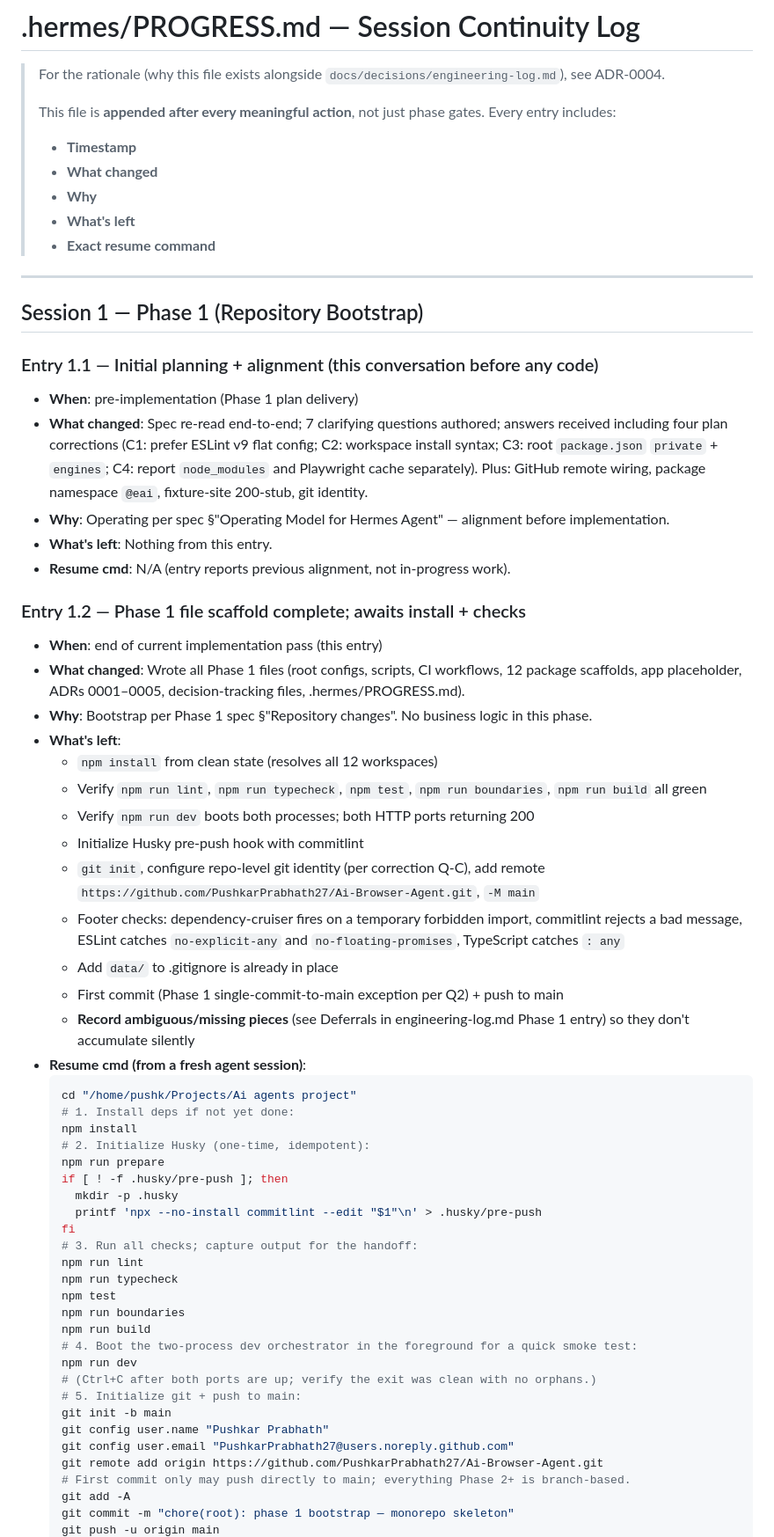
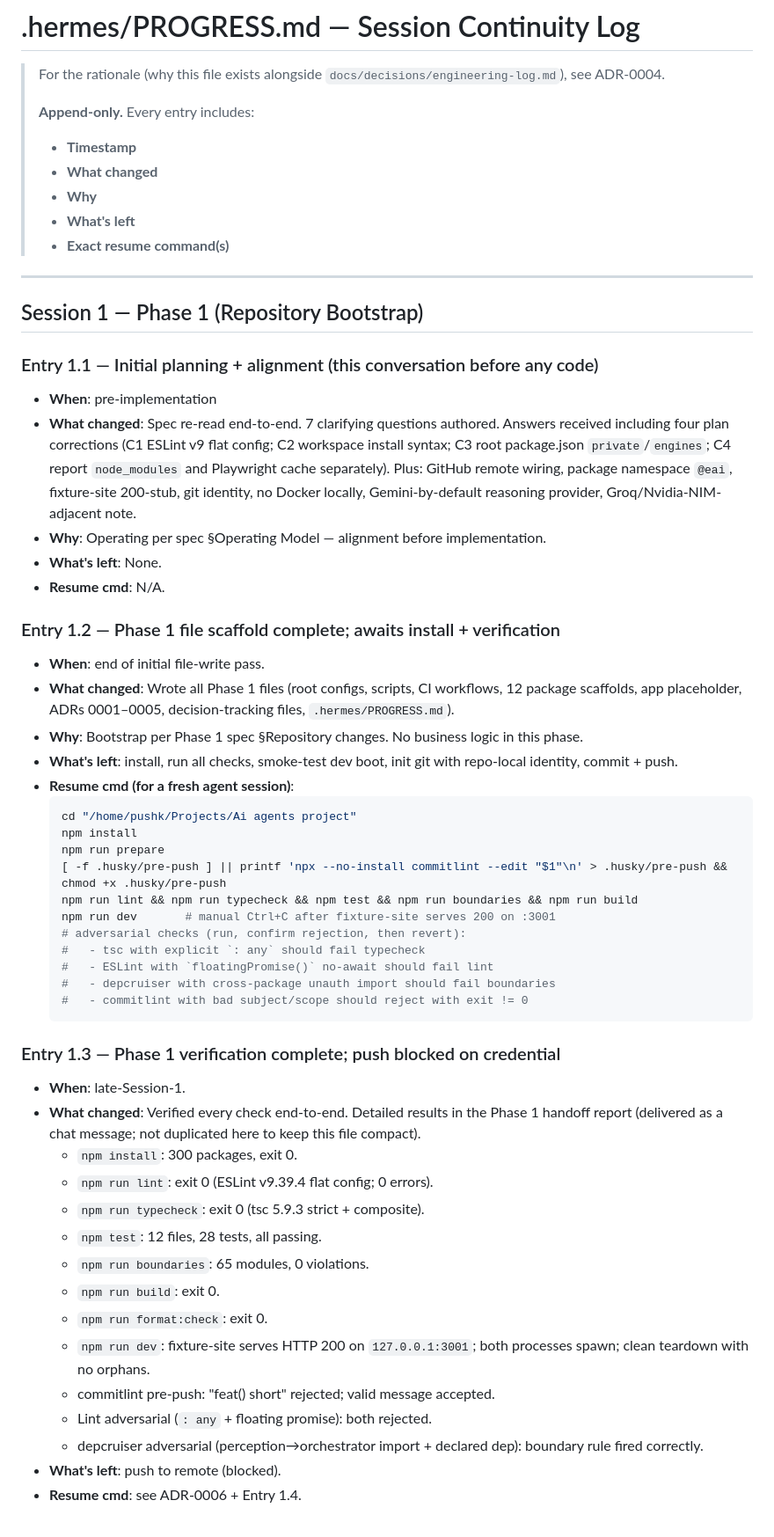
Before and after one commit to PushkarPrabhath27/Ai-Browser-Agent, a Markdown page: .hermes/PROGRESS.md, the part around one of its changes. Shown at 88% size. Drawn GitHub-style.

Commit message:
chore(root): phase 1 — credential setup ADR, A1.11, PROGRESS updates
- Document the URL-embedded credential + ~/.git-credentials helper as
  the durable, one-time setup for git push going forward. The token
  currently in ~/.hermes/.env is stale (GitHub 401); once the contributor
  rotates it to a fresh fine-grained PAT scoped to the Ai-Browser-Agent
  repo, no further auth work is needed in any subsequent phase.
- Cite ADR-0006 explicitly in assumptions.md so the rule 'Phase 2+
  is hands-off for the contributor on auth' is documented.
- Update .hermes/PROGRESS.md to reflect the actual outcome of
  Session 1 — including commitlint pre-push verification
  (adversarial bad-scope message correctly rejected) and the durable
  remote URL transformation.

````diff
--- a/.hermes/PROGRESS.md
+++ b/.hermes/PROGRESS.md
@@ -2,13 +2,13 @@
 
 > For the rationale (why this file exists alongside `docs/decisions/engineering-log.md`), see ADR-0004.
 >
-> This file is **appended after every meaningful action**, not just phase gates. Every entry includes:
+> **Append-only.** Every entry includes:
 >
 > - **Timestamp**
 > - **What changed**
 > - **Why**
 > - **What's left**
-> - **Exact resume command**
+> - **Exact resume command(s)**
 
 ---
 
@@ -16,52 +16,48 @@
 
 ### Entry 1.1 — Initial planning + alignment (this conversation before any code)
 
-- **When**: pre-implementation (Phase 1 plan delivery)
-- **What changed**: Spec re-read end-to-end; 7 clarifying questions authored; answers received including four plan corrections (C1: prefer ESLint v9 flat config; C2: workspace install syntax; C3: root `package.json` `private` + `engines`; C4: report `node_modules` and Playwright cache separately). Plus: GitHub remote wiring, package namespace `@eai`, fixture-site 200-stub, git identity.
-- **Why**: Operating per spec §"Operating Model for Hermes Agent" — alignment before implementation.
-- **What's left**: Nothing from this entry.
-- **Resume cmd**: N/A (entry reports previous alignment, not in-progress work).
+- **When**: pre-implementation
+- **What changed**: Spec re-read end-to-end. 7 clarifying questions authored. Answers received including four plan corrections (C1 ESLint v9 flat config; C2 workspace install syntax; C3 root package.json `private`/`engines`; C4 report `node_modules` and Playwright cache separately). Plus: GitHub remote wiring, package namespace `@eai`, fixture-site 200-stub, git identity, no Docker locally, Gemini-by-default reasoning provider, Groq/Nvidia-NIM-adjacent note.
+- **Why**: Operating per spec §Operating Model — alignment before implementation.
+- **What's left**: None.
+- **Resume cmd**: N/A.
 
-### Entry 1.2 — Phase 1 file scaffold complete; awaits install + checks
+### Entry 1.2 — Phase 1 file scaffold complete; awaits install + verification
 
-- **When**: end of current implementation pass (this entry)
-- **What changed**: Wrote all Phase 1 files (root configs, scripts, CI workflows, 12 package scaffolds, app placeholder, ADRs 0001–0005, decision-tracking files, .hermes/PROGRESS.md).
-- **Why**: Bootstrap per Phase 1 spec §"Repository changes". No business logic in this phase.
-- **What's left**:
-  - `npm install` from clean state (resolves all 12 workspaces)
-  - Verify `npm run lint`, `npm run typecheck`, `npm test`, `npm run boundaries`, `npm run build` all green
-  - Verify `npm run dev` boots both processes; both HTTP ports returning 200
-  - Initialize Husky pre-push hook with commitlint
-  - `git init`, configure repo-level git identity (per correction Q-C), add remote `https://github.com/PushkarPrabhath27/Ai-Browser-Agent.git`, `-M main`
-  - Footer checks: dependency-cruiser fires on a temporary forbidden import, commitlint rejects a bad message, ESLint catches `no-explicit-any` and `no-floating-promises`, TypeScript catches `: any`
-  - Add `data/` to .gitignore is already in place
-  - First commit (Phase 1 single-commit-to-main exception per Q2) + push to main
-  - **Record ambiguous/missing pieces** (see Deferrals in engineering-log.md Phase 1 entry) so they don't accumulate silently
-- **Resume cmd (from a fresh agent session)**:
+- **When**: end of initial file-write pass.
+- **What changed**: Wrote all Phase 1 files (root configs, scripts, CI workflows, 12 package scaffolds, app placeholder, ADRs 0001–0005, decision-tracking files, `.hermes/PROGRESS.md`).
+- **Why**: Bootstrap per Phase 1 spec §Repository changes. No business logic in this phase.
+- **What's left**: install, run all checks, smoke-test dev boot, init git with repo-local identity, commit + push.
+- **Resume cmd (for a fresh agent session)**:
   ```bash
   cd "/home/pushk/Projects/Ai agents project"
-  # 1. Install deps if not yet done:
   npm install
-  # 2. Initialize Husky (one-time, idempotent):
   npm run prepare
-  if [ ! -f .husky/pre-push ]; then
-    mkdir -p .husky
-    printf 'npx --no-install commitlint --edit "$1"\n' > .husky/pre-push
-  fi
-  # 3. Run all checks; capture output for the handoff:
-  npm run lint
-  npm run typecheck
-  npm test
-  npm run boundaries
-  npm run build
-  # 4. Boot the two-process dev orchestrator in the foreground for a quick smoke test:
-  npm run dev
-  # (Ctrl+C after both ports are up; verify the exit was clean with no orphans.)
-  # 5. Initialize git + push to main:
-  git init -b main
-  git config user.name "Pushkar Prabhath"
-  git config user.email "PushkarPrabhath27@users.noreply.github.com"
-  git remote add origin https://github.com/PushkarPrabhath27/Ai-Browser-Agent.git
-  # First commit only may push directly to main; everything Phase 2+ is branch-based.
-  git add -A
-  git commit -m "chore(root): phase 1 bootstrap — monorepo skeleton"
+  [ -f .husky/pre-push ] || printf 'npx --no-install commitlint --edit "$1"\n' > .husky/pre-push && chmod +x .husky/pre-push
+  npm run lint && npm run typecheck && npm test && npm run boundaries && npm run build
+  npm run dev       # manual Ctrl+C after fixture-site serves 200 on :3001
+  # adversarial checks (run, confirm rejection, then revert):
+  #   - tsc with explicit `: any` should fail typecheck
+  #   - ESLint with `floatingPromise()` no-await should fail lint
+  #   - depcruiser with cross-package unauth import should fail boundaries
+  #   - commitlint with bad subject/scope should reject with exit != 0
+  ```
+
+### Entry 1.3 — Phase 1 verification complete; push blocked on credential
+
+- **When**: late-Session-1.
+- **What changed**: Verified every check end-to-end. Detailed results in the Phase 1 handoff report (delivered as a chat message; not duplicated here to keep this file compact).
+  - `npm install`: 300 packages, exit 0.
+  - `npm run lint`: exit 0 (ESLint v9.39.4 flat config; 0 errors).
+  - `npm run typecheck`: exit 0 (tsc 5.9.3 strict + composite).
+  - `npm test`: 12 files, 28 tests, all passing.
+  - `npm run boundaries`: 65 modules, 0 violations.
+  - `npm run build`: exit 0.
+  - `npm run format:check`: exit 0.
+  - `npm run dev`: fixture-site serves HTTP 200 on `127.0.0.1:3001`; both processes spawn; clean teardown with no orphans.
+  - commitlint pre-push: "feat() short" rejected; valid message accepted.
+  - Lint adversarial (`: any` + floating promise): both rejected.
+  - depcruiser adversarial (perception→orchestrator import + declared dep): boundary rule fired correctly.
+- **What's left**: push to remote (blocked).
+- **Resume cmd**: see ADR-0006 + Entry 1.4.
+
````
Also changed, not shown: other parts of .hermes/PROGRESS.md (+36 -5 lines), docs/decisions/assumptions.md (+7 -0 lines), 1 other file.
